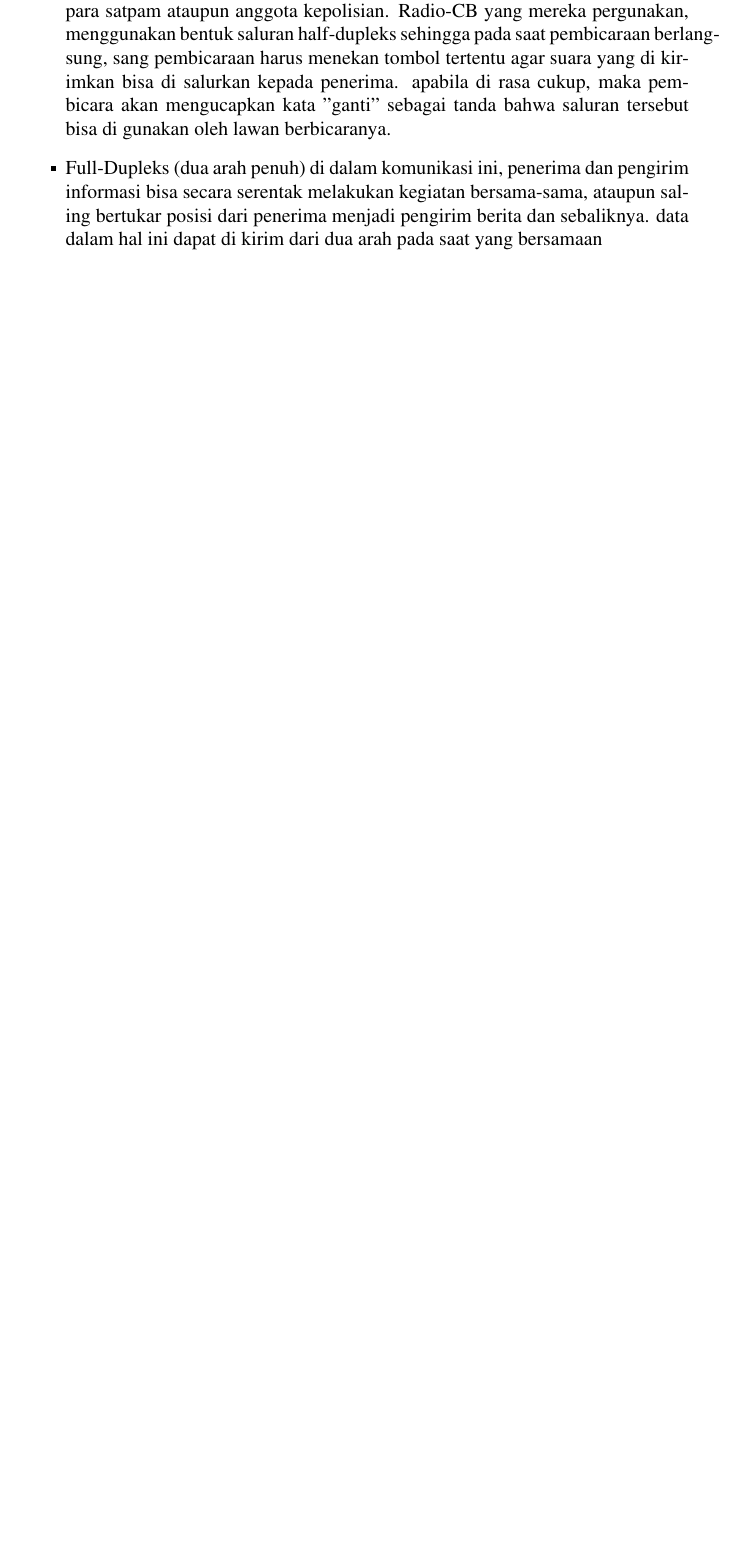
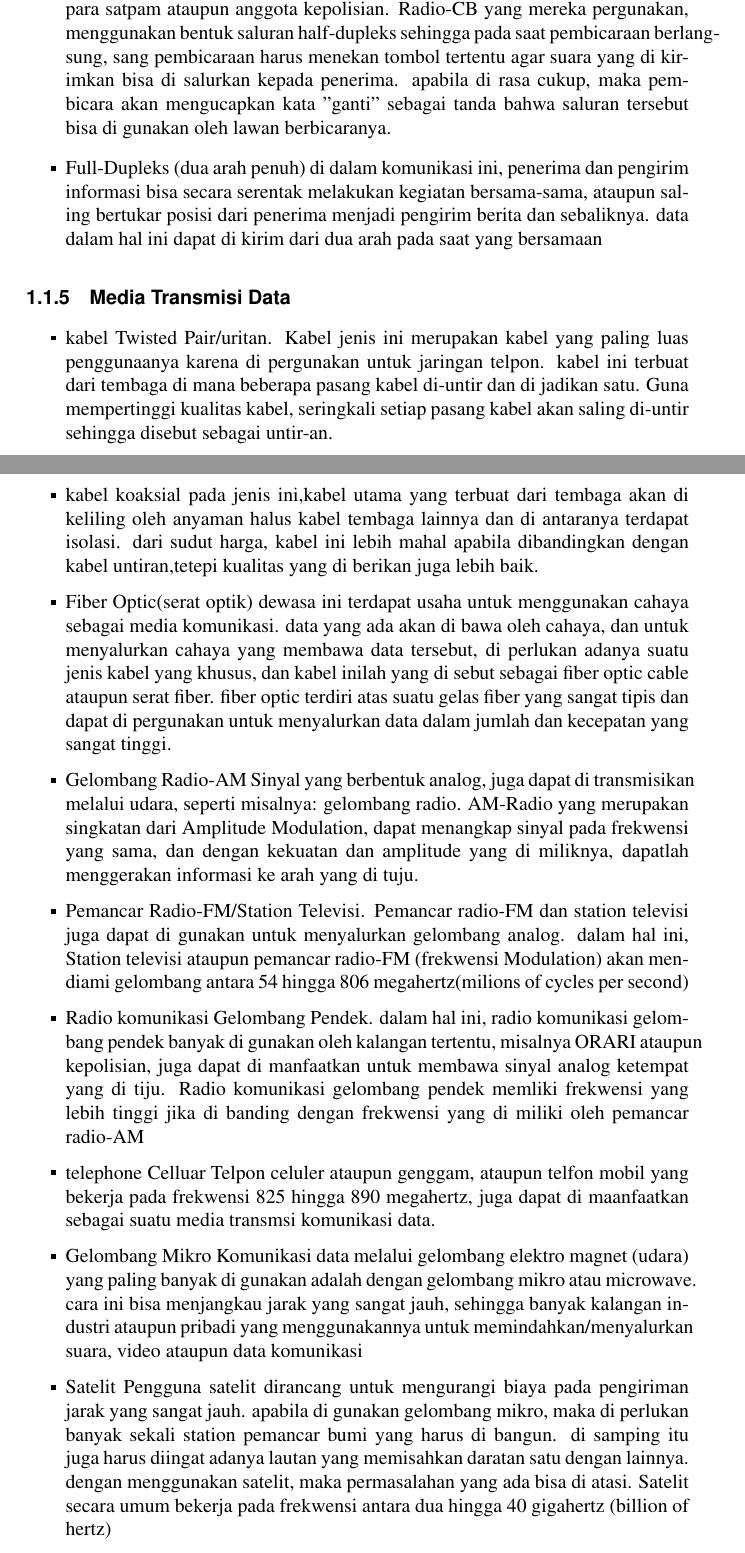
Before and after one commit to BukuInformatika/Jarkom, a LaTeX thesis (main.tex, which reads chapters/1.tex): part of page 40 of 52 before the commit and two parts of pages 40 and 41 of 52 after it, the two joined at a grey line, cut so that both start at the same text, the shorter picture padded with empty space. Compiled offline with pdfLaTeX.

Commit message:
menambahkan transmisi data

```diff
--- a/chapters/1.tex
+++ b/chapters/1.tex
@@ -258,3 +258,34 @@ topologi logik pada umumnya terbagi menjadi dua tipe,yaitu:
   \item Full-Dupleks (dua arah penuh)
         di dalam komunikasi ini, penerima dan pengirim informasi bisa secara serentak melakukan kegiatan bersama-sama, ataupun saling bertukar posisi dari penerima menjadi pengirim berita dan sebaliknya. data dalam hal ini dapat di kirim dari dua arah pada saat yang bersamaan
 \end{itemize}
+
+\subsection{Media Transmisi Data}
+\begin{itemize}
+  \item kabel Twisted Pair/uritan.
+        Kabel jenis ini merupakan kabel yang paling luas penggunaanya karena di pergunakan untuk jaringan telpon.
+        kabel ini terbuat dari tembaga di mana beberapa pasang kabel di-untir dan di jadikan satu. Guna mempertinggi kualitas kabel, seringkali setiap pasang kabel akan saling di-untir sehingga disebut sebagai untir-an.
+  \item kabel koaksial
+        pada jenis ini,kabel utama yang terbuat dari tembaga akan di keliling oleh anyaman halus kabel tembaga lainnya dan di antaranya terdapat isolasi. dari sudut harga, kabel ini lebih mahal apabila dibandingkan dengan kabel untiran,tetepi kualitas yang di berikan juga lebih baik.
+  \item Fiber Optic(serat optik)
+        dewasa ini terdapat usaha untuk menggunakan cahaya sebagai media komunikasi. data yang ada akan di bawa oleh cahaya, dan untuk menyalurkan cahaya yang membawa data tersebut, di perlukan adanya suatu jenis kabel yang khusus, dan kabel inilah yang di sebut sebagai fiber optic cable ataupun serat fiber. fiber optic terdiri atas suatu gelas fiber yang sangat tipis dan dapat di pergunakan untuk menyalurkan data dalam jumlah dan kecepatan yang sangat tinggi.
+  \item Gelombang Radio-AM
+        Sinyal yang berbentuk analog, juga dapat di transmisikan melalui udara, seperti misalnya: gelombang radio. AM-Radio
+        yang merupakan singkatan dari Amplitude Modulation, dapat menangkap sinyal pada frekwensi yang sama, dan dengan kekuatan dan amplitude yang di miliknya, dapatlah menggerakan informasi ke arah yang di tuju.
+  \item Pemancar Radio-FM/Station Televisi.
+        Pemancar radio-FM dan station televisi juga dapat di gunakan untuk menyalurkan gelombang analog. dalam hal ini, Station televisi ataupun pemancar radio-FM (frekwensi Modulation)
+        akan mendiami gelombang antara 54 hingga 806 megahertz(milions of cycles per second)
+  \item Radio komunikasi Gelombang Pendek.
+        dalam hal ini, radio komunikasi gelombang pendek banyak di gunakan oleh kalangan tertentu, misalnya ORARI ataupun kepolisian, juga dapat di manfaatkan untuk membawa sinyal analog ketempat yang di tiju. Radio komunikasi gelombang pendek memliki frekwensi yang lebih tinggi jika di banding
+        dengan frekwensi yang di miliki oleh pemancar radio-AM
+  \item telephone Celluar
+        Telpon celuler ataupun genggam, ataupun telfon mobil yang bekerja pada frekwensi 825 hingga 890 megahertz, juga dapat di maanfaatkan sebagai suatu media transmsi komunikasi data.
+  \item Gelombang Mikro
+        Komunikasi data melalui gelombang elektro magnet (udara)
+        yang paling banyak di gunakan adalah dengan gelombang mikro atau microwave. cara ini bisa menjangkau jarak yang sangat jauh, sehingga banyak kalangan industri ataupun pribadi yang menggunakannya untuk memindahkan/menyalurkan suara, video ataupun data komunikasi
+  \item Satelit
+        Pengguna satelit dirancang untuk mengurangi biaya pada pengiriman jarak yang sangat jauh. apabila di gunakan gelombang mikro, maka di perlukan banyak sekali station pemancar bumi yang harus di bangun. di samping itu juga
+        harus diingat adanya lautan yang memisahkan daratan satu
+        dengan lainnya. dengan menggunakan satelit, maka permasalahan yang ada bisa di atasi. Satelit secara umum
+        bekerja pada frekwensi antara dua hingga 40 gigahertz
+        (billion of hertz)
+  \end{itemize}
```
Also changed, not shown: main.pdf.
